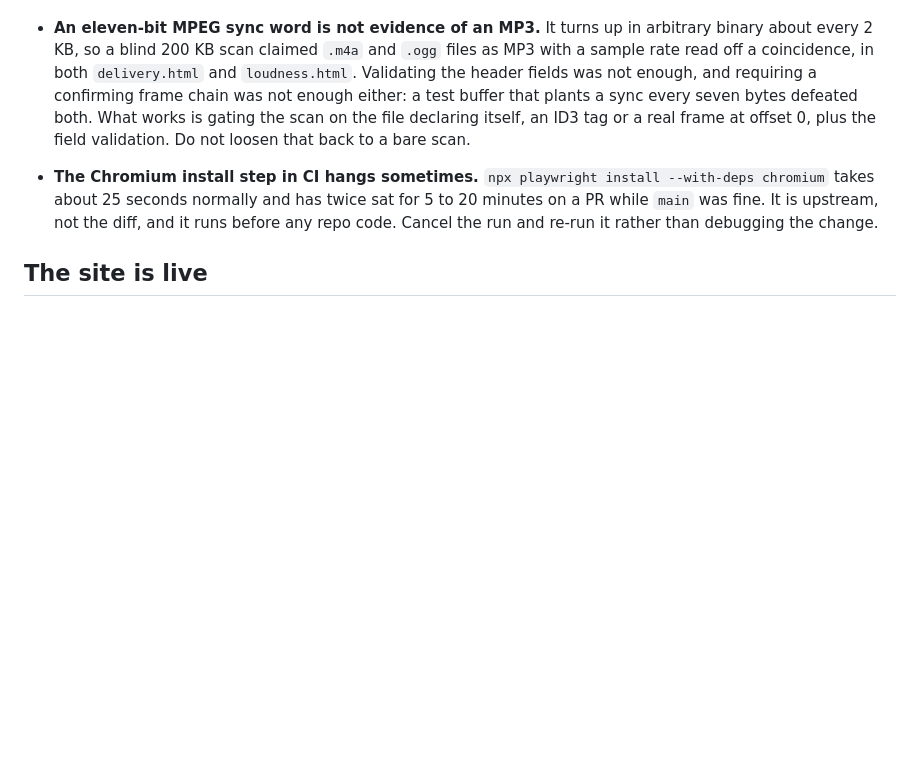
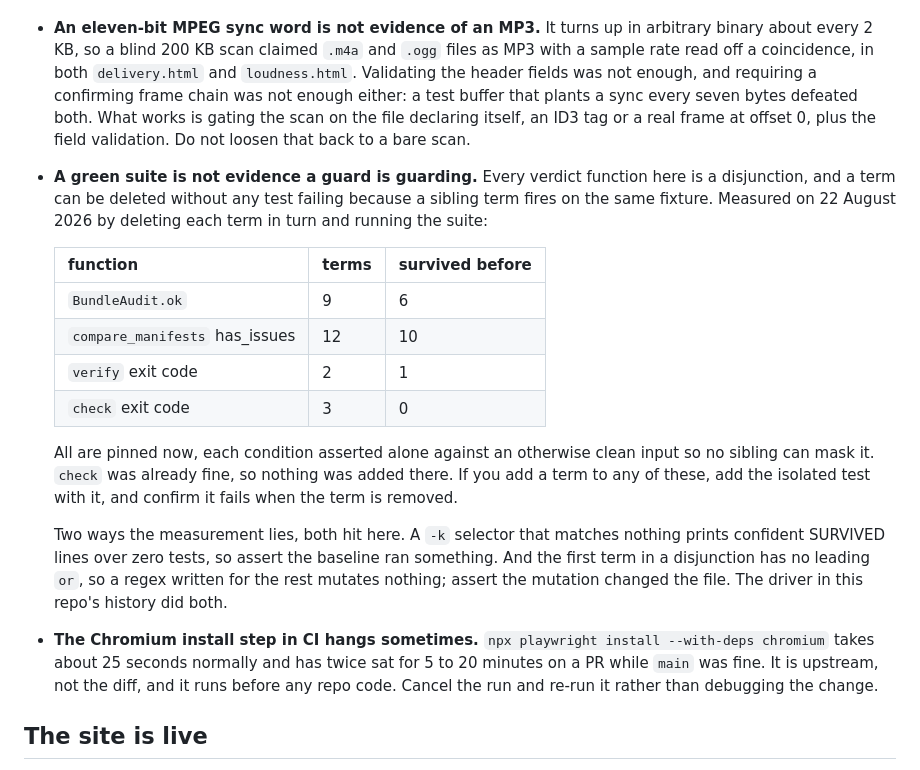
Before and after one commit to notgabriels-sys/albumdesign, a Markdown page: CLAUDE.md, the part around the change. GitHub-like rendering; blank space fills up the shorter version.

Commit message:
Record what the mutation sweep measured (#66)
Closes out #63, #64 and #65 by recording what they measured, so someone
adding a term to one of these functions knows the suite will not tell
them if it stops working.

Every verdict function here is a disjunction, and a term can be deleted
without any test failing because a sibling fires on the same fixture.
Seventeen of twenty-six terms survived deletion: six of nine in
BundleAudit.ok, ten of twelve in compare_manifests, one of two in the
verify exit code. All are pinned now. The check command's exit logic came
back fully covered, which is recorded as a clean result rather than left
looking unexamined.

Also records the two ways the measurement itself lies, because both
happened here. A -k selector matching nothing prints confident SURVIVED
lines over zero tests run, and the first term in a disjunction has no
leading "or" so a regex written for the rest mutates nothing. Both are
assertions in the driver now.

Notes-only change.

```diff
--- a/CLAUDE.md
+++ b/CLAUDE.md
@@ -149,6 +149,28 @@ which made them useless as gates. Keep them asserting.
   buffer that plants a sync every seven bytes defeated both. What works is
   gating the scan on the file declaring itself, an ID3 tag or a real frame at
   offset 0, plus the field validation. Do not loosen that back to a bare scan.
+- **A green suite is not evidence a guard is guarding.** Every verdict
+  function here is a disjunction, and a term can be deleted without any test
+  failing because a sibling term fires on the same fixture. Measured on 22
+  August 2026 by deleting each term in turn and running the suite:
+
+  | function | terms | survived before |
+  |---|---|---|
+  | `BundleAudit.ok` | 9 | 6 |
+  | `compare_manifests` has_issues | 12 | 10 |
+  | `verify` exit code | 2 | 1 |
+  | `check` exit code | 3 | 0 |
+
+  All are pinned now, each condition asserted alone against an otherwise clean
+  input so no sibling can mask it. `check` was already fine, so nothing was
+  added there. If you add a term to any of these, add the isolated test with
+  it, and confirm it fails when the term is removed.
+
+  Two ways the measurement lies, both hit here. A `-k` selector that matches
+  nothing prints confident SURVIVED lines over zero tests, so assert the
+  baseline ran something. And the first term in a disjunction has no leading
+  `or`, so a regex written for the rest mutates nothing; assert the mutation
+  changed the file. The driver in this repo's history did both.
 - **The Chromium install step in CI hangs sometimes.**
   `npx playwright install --with-deps chromium` takes about 25 seconds
   normally and has twice sat for 5 to 20 minutes on a PR while `main` was
```
